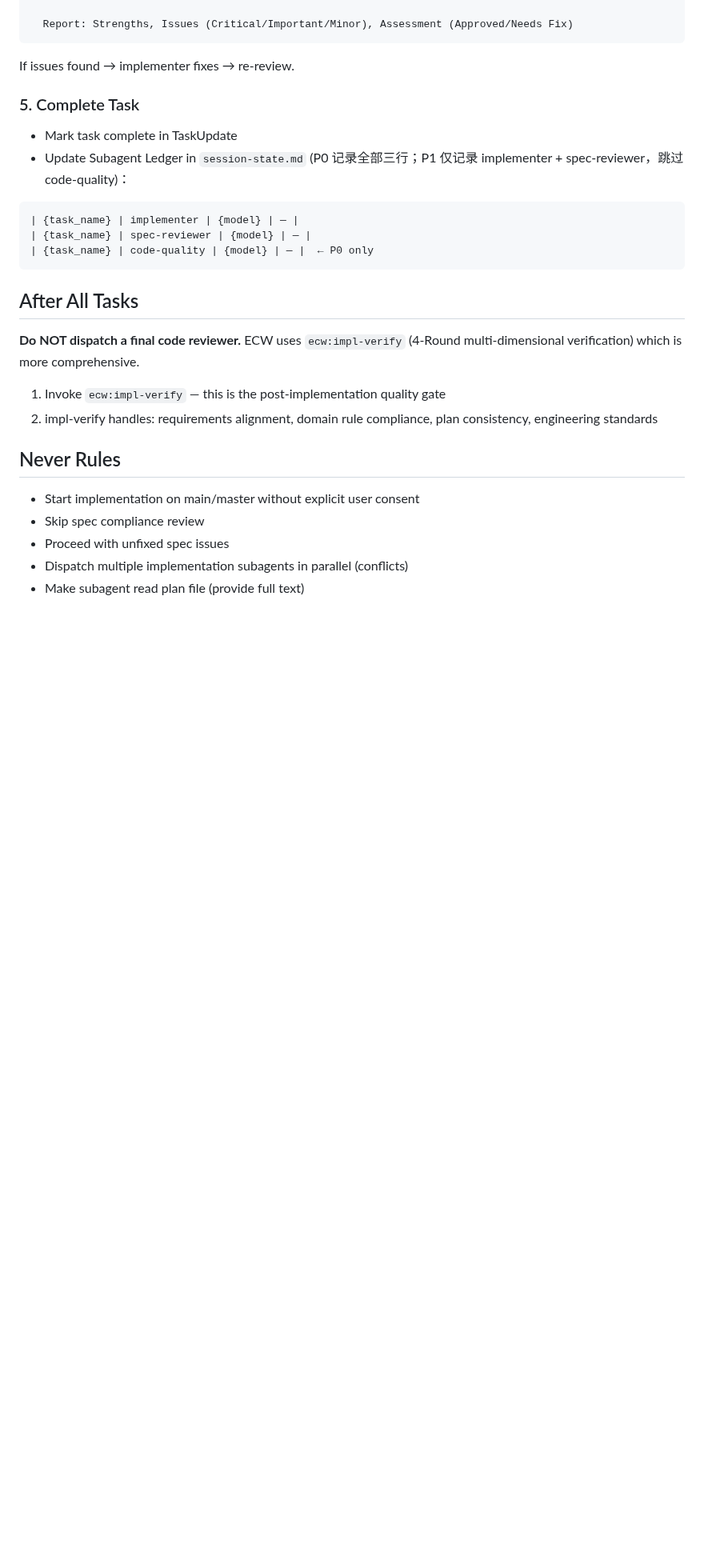
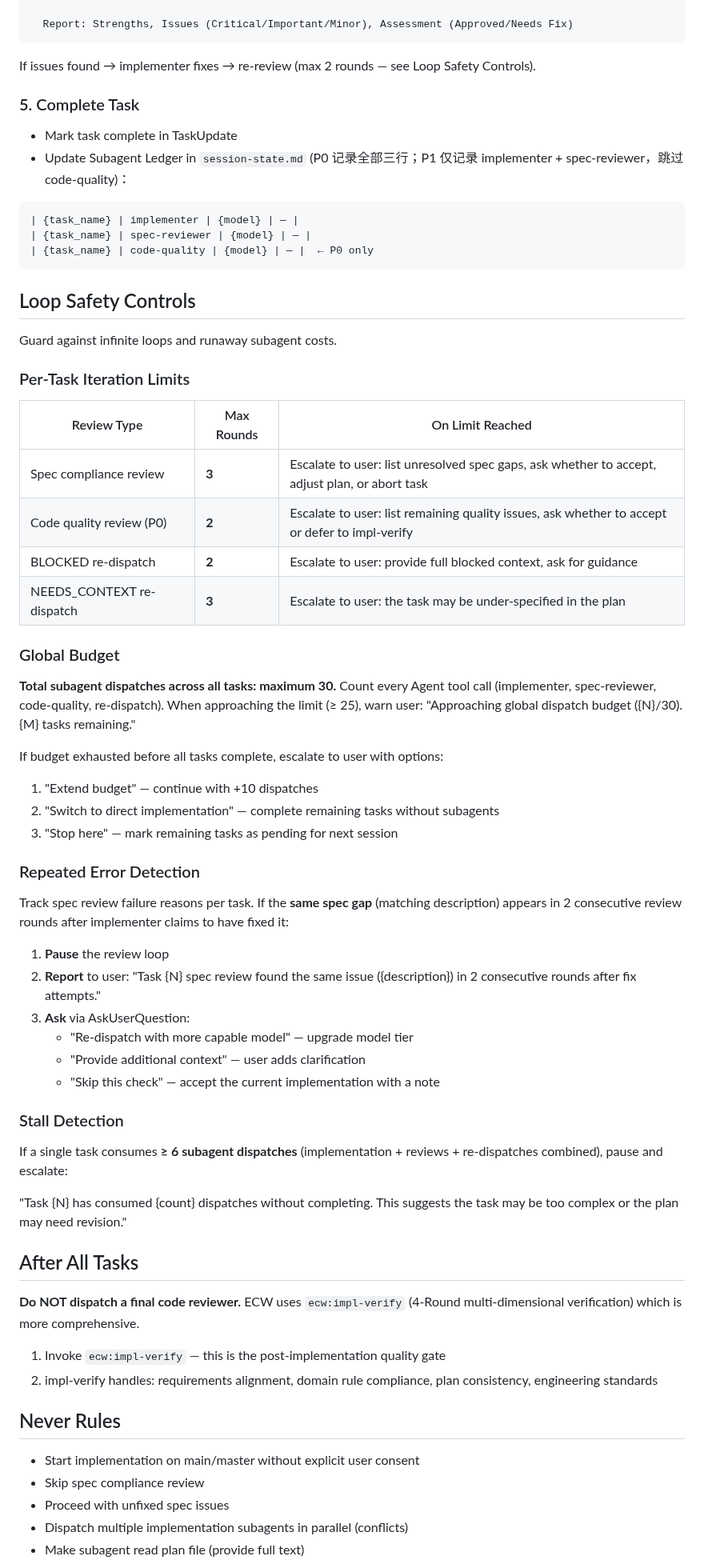
Before and after one commit to Aimeerrhythm/enterprise-change-workflow, a Markdown page: skills/impl-orchestration/SKILL.md, the part around one of its changes. Shown at 80% size. GitHub-like rendering; blank space fills up the shorter version.

Commit message:
feat(agents): add loop safety controls to impl-orchestration (G-3)
Add comprehensive circuit-breaker mechanisms:
- Per-task iteration limits: spec review ≤3, code quality ≤2, BLOCKED ≤2
- Global dispatch budget: max 30 with warning at 25
- Repeated error detection: same spec gap in 2 consecutive rounds → pause
- Stall detection: ≥6 dispatches per task → escalate

All limit-reached scenarios escalate to user via AskUserQuestion
with actionable options instead of silently retrying.

Co-Authored-By: Claude Opus 4.6 <noreply@anthropic.com>

````diff
--- a/skills/impl-orchestration/SKILL.md
+++ b/skills/impl-orchestration/SKILL.md
@@ -167,7 +169,7 @@ Agent(description: "Code quality review for Task N"):
   Report: Strengths, Issues (Critical/Important/Minor), Assessment (Approved/Needs Fix)
 ```
 
-If issues found → implementer fixes → re-review.
+If issues found → implementer fixes → re-review (max 2 rounds — see Loop Safety Controls).
 
 ### 5. Complete Task
 
@@ -179,6 +181,45 @@ If issues found → implementer fixes → re-review.
 | {task_name} | spec-reviewer | {model} | — |
 | {task_name} | code-quality | {model} | — |  ← P0 only
 ```
+
+## Loop Safety Controls
+
+Guard against infinite loops and runaway subagent costs.
+
+### Per-Task Iteration Limits
+
+| Review Type | Max Rounds | On Limit Reached |
+|-------------|-----------|-----------------|
+| Spec compliance review | **3** | Escalate to user: list unresolved spec gaps, ask whether to accept, adjust plan, or abort task |
+| Code quality review (P0) | **2** | Escalate to user: list remaining quality issues, ask whether to accept or defer to impl-verify |
+| BLOCKED re-dispatch | **2** | Escalate to user: provide full blocked context, ask for guidance |
+| NEEDS_CONTEXT re-dispatch | **3** | Escalate to user: the task may be under-specified in the plan |
+
+### Global Budget
+
+**Total subagent dispatches across all tasks: maximum 30.** Count every Agent tool call (implementer, spec-reviewer, code-quality, re-dispatch). When approaching the limit (≥ 25), warn user: "Approaching global dispatch budget ({N}/30). {M} tasks remaining."
+
+If budget exhausted before all tasks complete, escalate to user with options:
+1. "Extend budget" — continue with +10 dispatches
+2. "Switch to direct implementation" — complete remaining tasks without subagents
+3. "Stop here" — mark remaining tasks as pending for next session
+
+### Repeated Error Detection
+
+Track spec review failure reasons per task. If the **same spec gap** (matching description) appears in 2 consecutive review rounds after implementer claims to have fixed it:
+
+1. **Pause** the review loop
+2. **Report** to user: "Task {N} spec review found the same issue ({description}) in 2 consecutive rounds after fix attempts."
+3. **Ask** via AskUserQuestion:
+   - "Re-dispatch with more capable model" — upgrade model tier
+   - "Provide additional context" — user adds clarification
+   - "Skip this check" — accept the current implementation with a note
+
+### Stall Detection
+
+If a single task consumes **≥ 6 subagent dispatches** (implementation + reviews + re-dispatches combined), pause and escalate:
+
+"Task {N} has consumed {count} dispatches without completing. This suggests the task may be too complex or the plan may need revision."
 
 ## After All Tasks
 
````
Also changed, not shown: other parts of skills/impl-orchestration/SKILL.md (+3 -1 lines).
